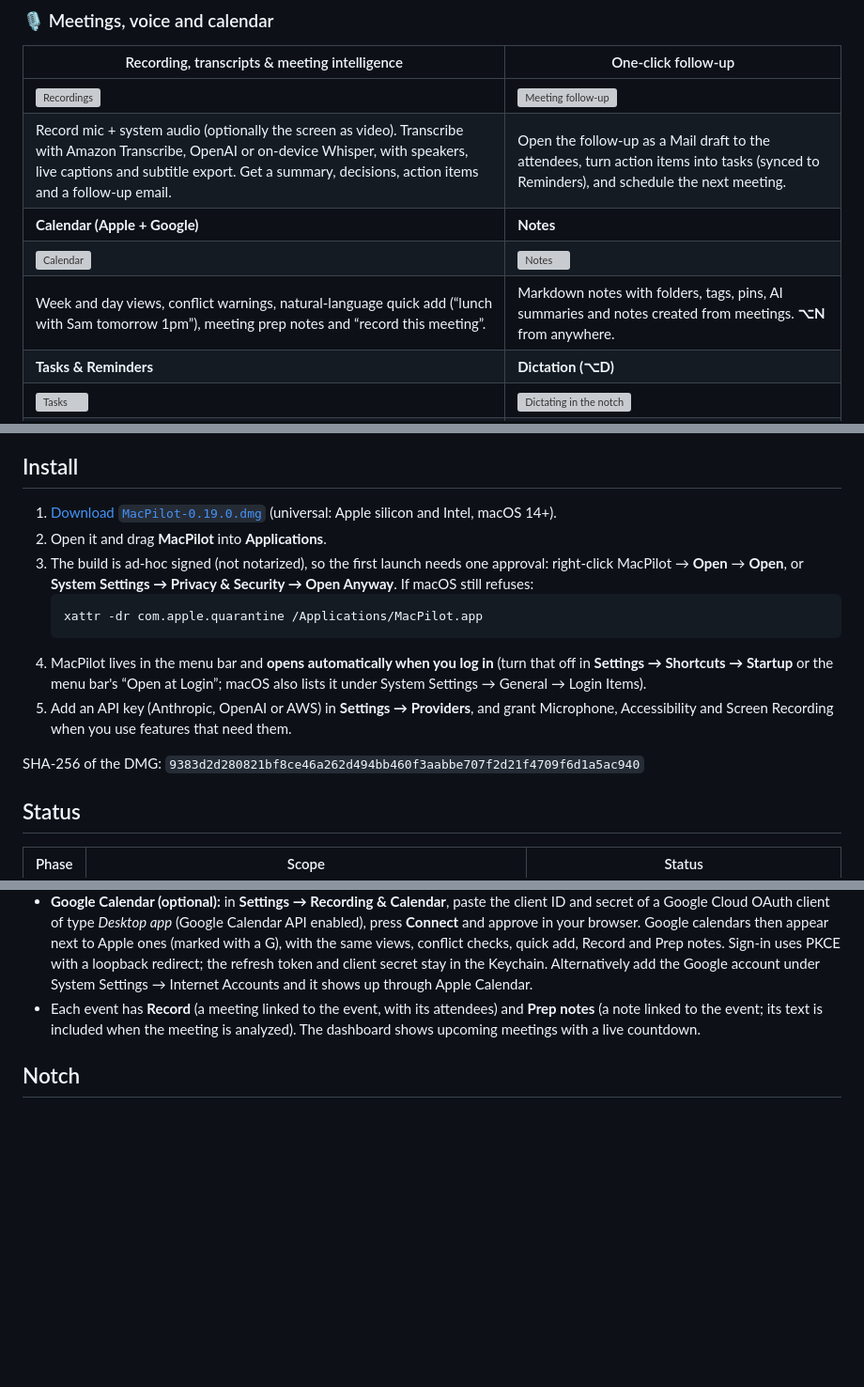
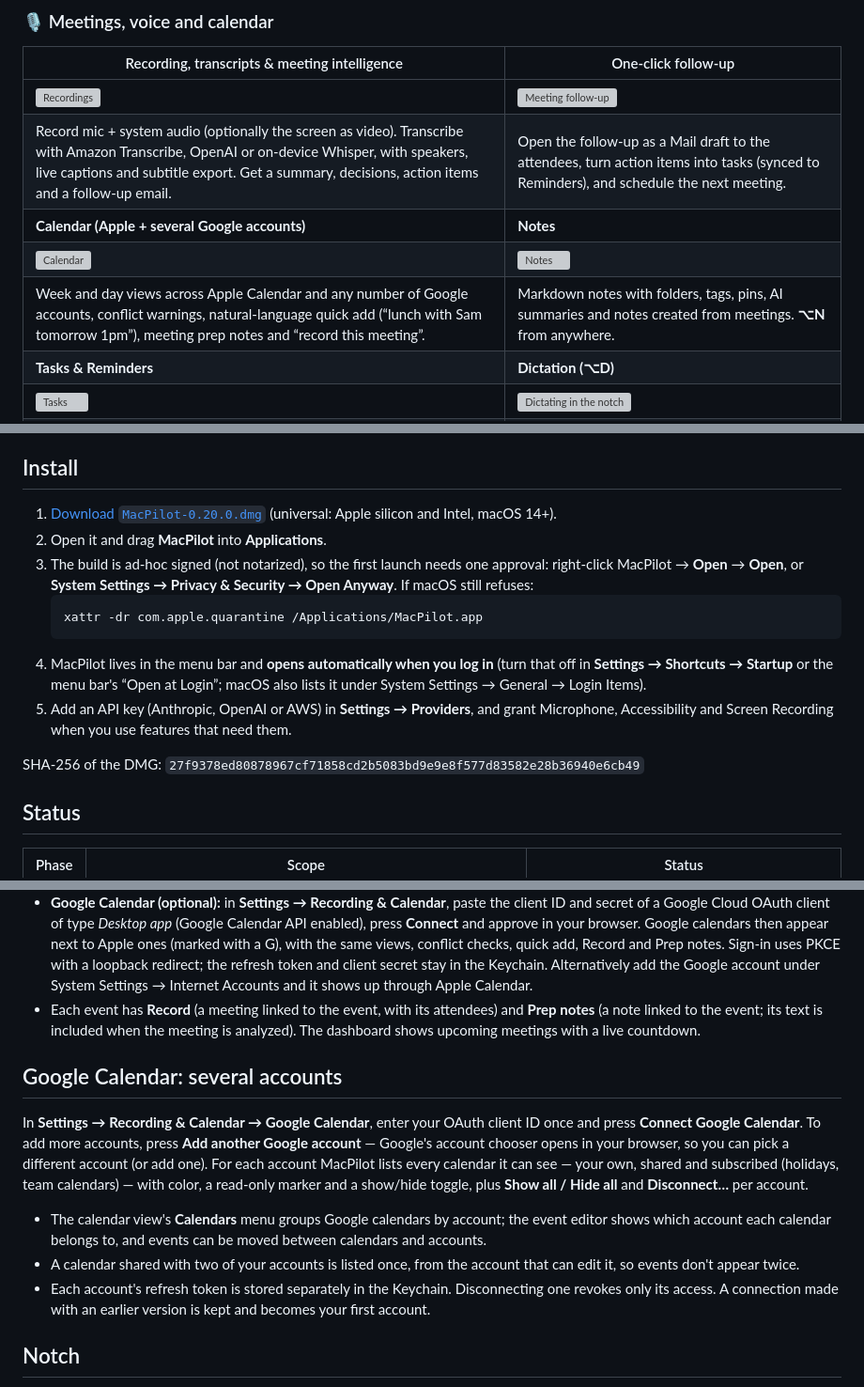
Before and after one commit to codecraft26/macPilot, a Markdown page: README.md, 3 parts joined by grey strips. Shown at 94% size. GitHub-like rendering; blank space fills up the shorter version; grey boxes are pictures that could not be loaded.

````diff
--- a/README.md
+++ b/README.md
@@ -65,9 +68,9 @@ MacPilot brings Raycast-style speed and an AI assistant to everything you do on
 |---|---|
 | ![Recordings](docs/screenshots/mac/recordings.png) | ![Meeting follow-up](docs/screenshots/features/meeting-follow-up.png) |
 | Record mic + system audio (optionally the screen as video). Transcribe with Amazon Transcribe, OpenAI or on-device Whisper, with speakers, live captions and subtitle export. Get a summary, decisions, action items and a follow-up email. | Open the follow-up as a Mail draft to the attendees, turn action items into tasks (synced to Reminders), and schedule the next meeting. |
-| **Calendar (Apple + Google)** | **Notes** |
+| **Calendar (Apple + several Google accounts)** | **Notes** |
 | ![Calendar](docs/screenshots/mac/calendar.png) | ![Notes](docs/screenshots/mac/notes.png) |
-| Week and day views, conflict warnings, natural-language quick add (“lunch with Sam tomorrow 1pm”), meeting prep notes and “record this meeting”. | Markdown notes with folders, tags, pins, AI summaries and notes created from meetings. **⌥N** from anywhere. |
+| Week and day views across Apple Calendar and any number of Google accounts, conflict warnings, natural-language quick add (“lunch with Sam tomorrow 1pm”), meeting prep notes and “record this meeting”. | Markdown notes with folders, tags, pins, AI summaries and notes created from meetings. **⌥N** from anywhere. |
 | **Tasks & Reminders** | **Dictation (⌥D)** |
 | ![Tasks](docs/screenshots/mac/tasks.png) | ![Dictating in the notch](docs/screenshots/mac/notch-dictating.png) |
 | Due dates, priorities, recurring tasks and notifications, with two-way Apple Reminders sync. **⌥⇧T**: say a task and it's added. | Hold ⌥D and talk; release to paste clean text at the cursor in any app. Styles for messages, email and code. |
@@ -116,7 +123,7 @@ Expanded: date and time, next meeting with **Join** and **Record**, open tasks,
 
 ## Install
 
-1. [Download `MacPilot-0.19.0.dmg`](releases/MacPilot-0.19.0.dmg) (universal: Apple silicon and Intel, macOS 14+).
+1. [Download `MacPilot-0.20.0.dmg`](releases/MacPilot-0.20.0.dmg) (universal: Apple silicon and Intel, macOS 14+).
 2. Open it and drag **MacPilot** into **Applications**.
 3. The build is ad-hoc signed (not notarized), so the first launch needs one approval: right-click MacPilot → **Open** → **Open**, or **System Settings → Privacy & Security → Open Anyway**. If macOS still refuses:
    ```bash
@@ -125,7 +132,7 @@ Expanded: date and time, next meeting with **Join** and **Record**, open tasks,
 4. MacPilot lives in the menu bar and **opens automatically when you log in** (turn that off in **Settings → Shortcuts → Startup** or the menu bar's “Open at Login”; macOS also lists it under System Settings → General → Login Items).
 5. Add an API key (Anthropic, OpenAI or AWS) in **Settings → Providers**, and grant Microphone, Accessibility and Screen Recording when you use features that need them.
 
-SHA-256 of the DMG: `9383d2d280821bf8ce46a262d494bb460f3aabbe707f2d21f4709f6d1a5ac940`
+SHA-256 of the DMG: `27f9378ed80878967cf71858cd2b5083bd9e9e8f577d83582e28b36940e6cb49`
 
 ## Status
 
@@ -254,6 +262,14 @@ Workflows can create a note or task and can optionally require approval first. *
 - Create, edit and delete events with an alert. **Quick add** (“Lunch with Sam Friday 1pm”) is read by the analysis provider (or by macOS date detection if no provider is available) and always opens the editor so you confirm before anything is saved.
 - **Google Calendar (optional):** in **Settings → Recording & Calendar**, paste the client ID and secret of a Google Cloud OAuth client of type *Desktop app* (Google Calendar API enabled), press **Connect** and approve in your browser. Google calendars then appear next to Apple ones (marked with a G), with the same views, conflict checks, quick add, Record and Prep notes. Sign-in uses PKCE with a loopback redirect; the refresh token and client secret stay in the Keychain. Alternatively add the Google account under System Settings → Internet Accounts and it shows up through Apple Calendar.
 - Each event has **Record** (a meeting linked to the event, with its attendees) and **Prep notes** (a note linked to the event; its text is included when the meeting is analyzed). The dashboard shows upcoming meetings with a live countdown.
+
+## Google Calendar: several accounts
+
+In **Settings → Recording & Calendar → Google Calendar**, enter your OAuth client ID once and press **Connect Google Calendar**. To add more accounts, press **Add another Google account** — Google's account chooser opens in your browser, so you can pick a different account (or add one). For each account MacPilot lists every calendar it can see — your own, shared and subscribed (holidays, team calendars) — with color, a read-only marker and a show/hide toggle, plus **Show all / Hide all** and **Disconnect…** per account.
+
+- The calendar view's **Calendars** menu groups Google calendars by account; the event editor shows which account each calendar belongs to, and events can be moved between calendars and accounts.
+- A calendar shared with two of your accounts is listed once, from the account that can edit it, so events don't appear twice.
+- Each account's refresh token is stored separately in the Keychain. Disconnecting one revokes only its access. A connection made with an earlier version is kept and becomes your first account.
 
 ## Notch
 
````
Also changed, not shown: other parts of README.md (+10 -2 lines), docs/screenshots/mac/settings-google-accounts.png (added), 10 other files.
